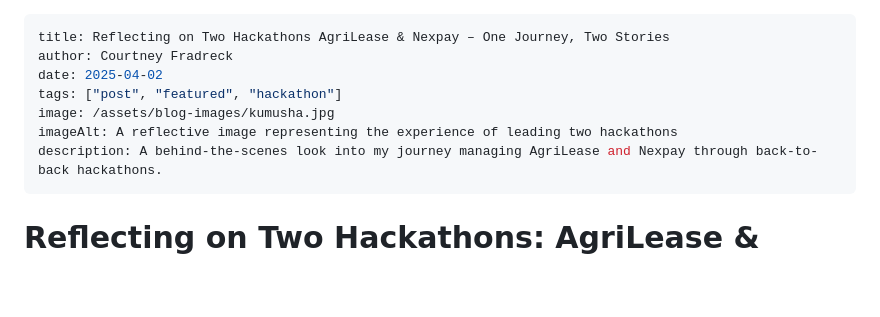
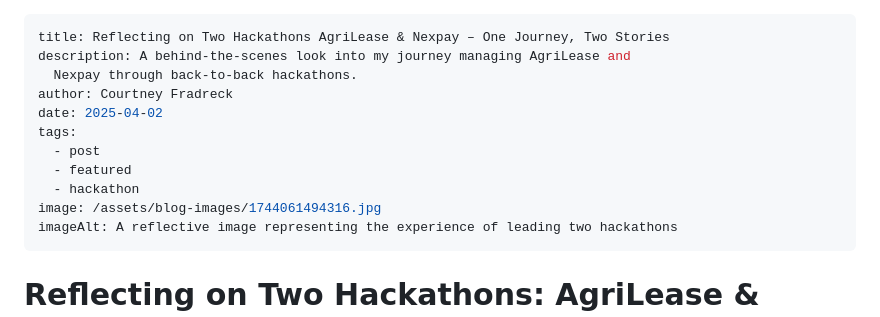
Before and after one commit to CourtneyFradreck/CourtNotes, a Markdown page: src/blogs/2025-04-02-Hackthon.md, the part around the change. Rendered like a GitHub page; blank space fills up the shorter version.

Commit message:
Update Blog “2025-04-02-Hackthon”

```diff
--- a/src/blogs/2025-04-02-Hackthon.md
+++ b/src/blogs/2025-04-02-Hackthon.md
@@ -1,11 +1,15 @@
 ---
 title: Reflecting on Two Hackathons AgriLease & Nexpay – One Journey, Two Stories
+description: A behind-the-scenes look into my journey managing AgriLease and
+  Nexpay through back-to-back hackathons.
 author: Courtney Fradreck
 date: 2025-04-02
-tags: ["post", "featured", "hackathon"]
-image: /assets/blog-images/kumusha.jpg
+tags:
+  - post
+  - featured
+  - hackathon
+image: /assets/blog-images/1744061494316.jpg
 imageAlt: A reflective image representing the experience of leading two hackathons
-description: A behind-the-scenes look into my journey managing AgriLease and Nexpay through back-to-back hackathons.
 ---
 
 # Reflecting on Two Hackathons: AgriLease & Nexpay – One Journey, Two Stories
```
